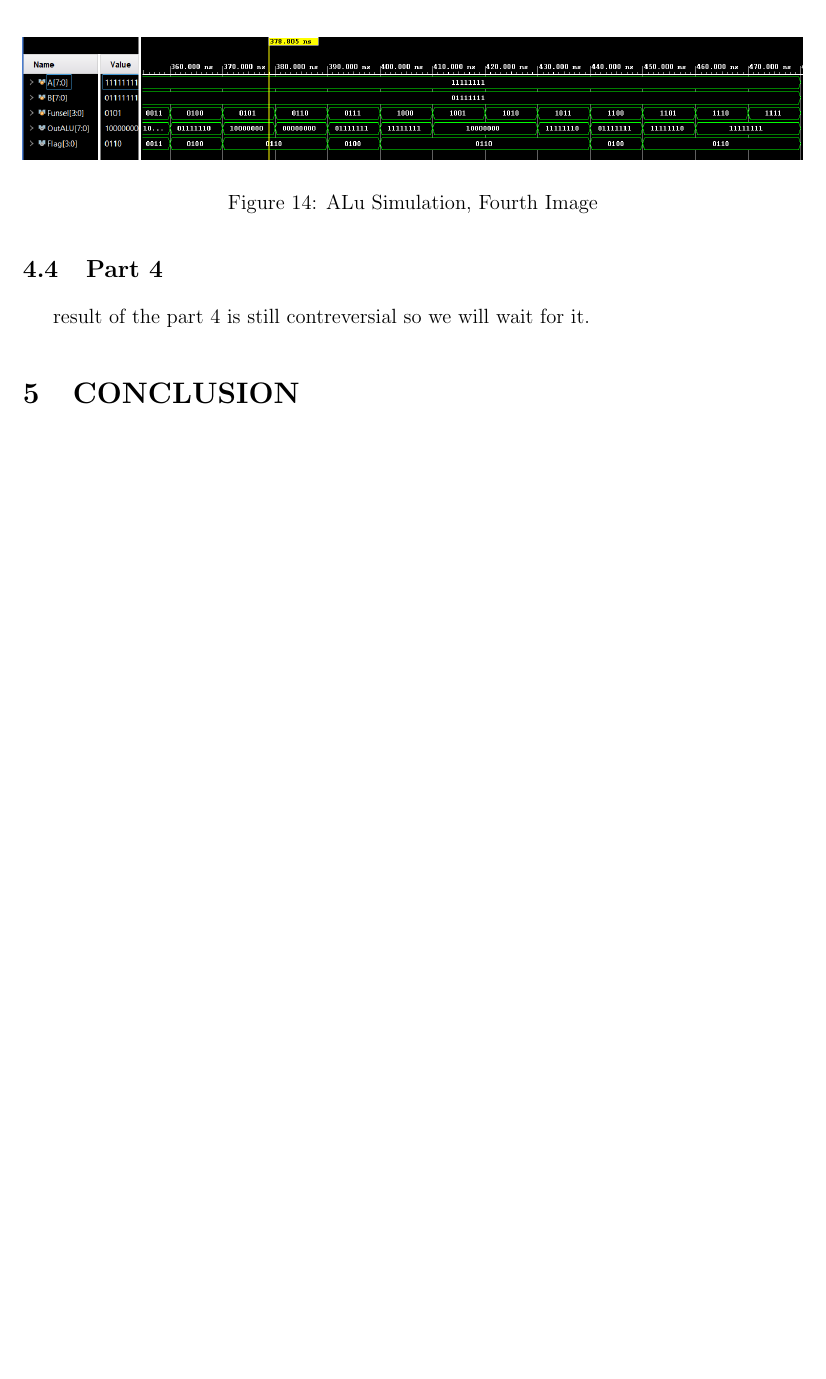
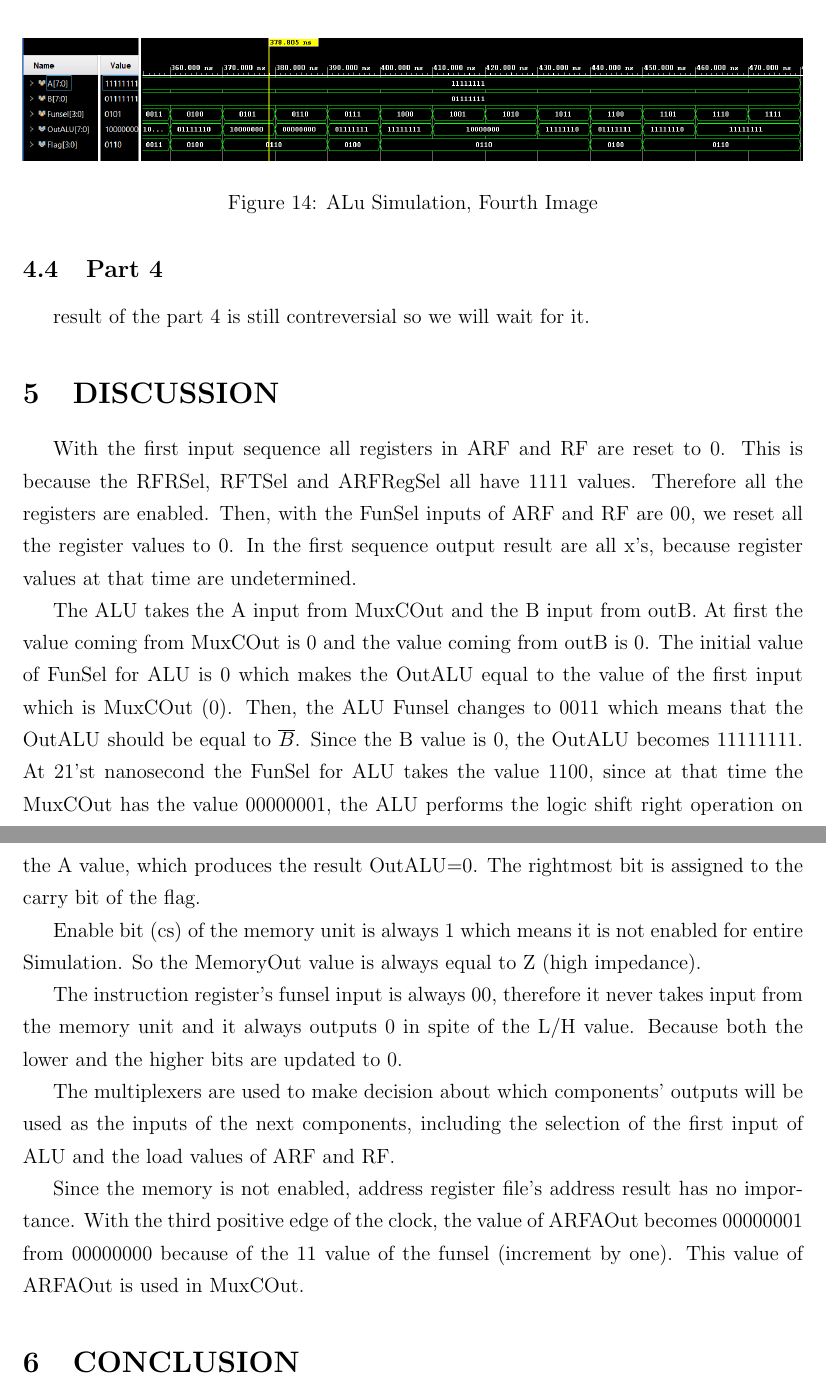
Before and after one commit to Hakan-Duran/Computer_Organization_Project_1, a LaTeX document (report/main.tex): part of page 19 of 19 before the commit and two parts of pages 19 and 20 of 20 after it, the two joined at a grey line, cut so that both start at the same text, the shorter picture padded with empty space. Compiled offline with pdfLaTeX.

Commit message:
Discussion

```diff
--- a/report/main.tex
+++ b/report/main.tex
@@ -538,7 +538,34 @@ we are in the write mode it gives high impedance as output and in the read mode
 \subsection{Part 4}
 result of the part 4 is still contreversial so we will wait for it.
 
+\section{DISCUSSION}
+With the first input sequence all registers in ARF and RF are reset to 0. This is because the RFRSel, RFTSel and ARFRegSel all have
+1111 values. Therefore all the registers are enabled. Then, with the FunSel inputs of ARF and RF are 00, we reset all the register
+values to 0. In the first sequence output result are all x's, because register values at that time are undetermined.
+
+
+
+The ALU takes the A input from MuxCOut and the B input from outB. At first the value coming from MuxCOut is 0 and the value coming
+from outB is 0. The initial value of FunSel for ALU is 0 which makes the OutALU equal to the value of the first input which is
+MuxCOut (0). Then, the ALU Funsel changes to 0011 which means that the OutALU should be equal to $\overline{B}$. Since the B value
+is 0, the OutALU becomes 11111111. At 21'st nanosecond the FunSel for ALU takes the value 1100, since at that time the MuxCOut has
+the value 00000001, the ALU performs the logic shift right operation on the A value, which produces the result OutALU=0. The rightmost
+bit is assigned to the carry bit of the flag.
+
+Enable bit (cs) of the memory unit is always 1 which means it is not enabled for entire Simulation. So the MemoryOut value is always
+equal to Z (high impedance).
+
+The instruction register's funsel input is always 00, therefore it never takes input from the memory unit and it always outputs 0
+in spite of the L/H value. Because both the lower and the higher bits are updated to 0.
+
+The multiplexers are used to make decision about which components' outputs will be used as the inputs of the next components, including
+the selection of the first input of ALU and the load values of ARF and RF.
+
+Since the memory is not enabled, address register file's address result has no importance. With the third positive edge of the clock,
+the value of ARFAOut becomes 00000001 from 00000000 because of the 11 value of the funsel (increment by one). This value of ARFAOut
+is used in MuxCOut.
 
 \section{CONCLUSION}
 
+
 \end{document}
```
